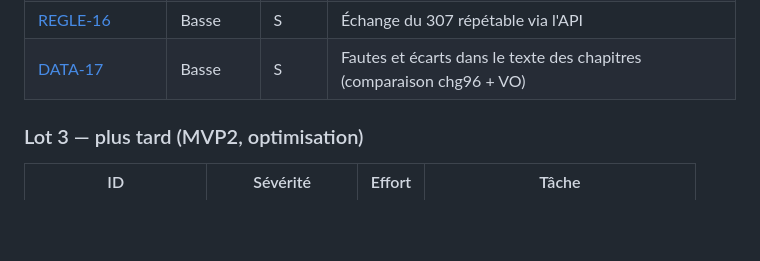
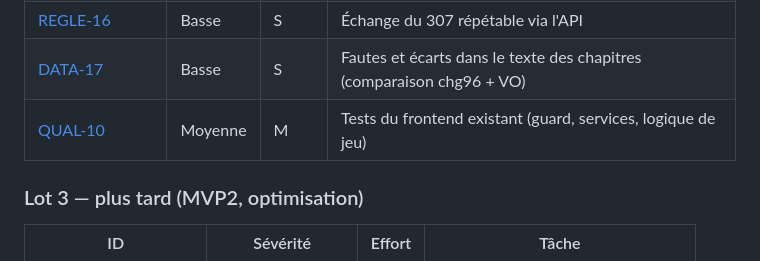
Before and after one commit to siwertzm/loup-solitaire-v2, a Markdown page: specs/README.md, the part around the change. Drawn GitHub-style; blank space fills up the shorter version.

Commit message:
specs : QUAL-10, tests du frontend existant
Co-Authored-By: Claude Opus 5.5 <noreply@anthropic.com>

```diff
--- a/specs/README.md
+++ b/specs/README.md
@@ -45,6 +45,7 @@ Une tâche = un dossier `lot-N/<ID>-<nom>/spec.md`, avec le problème, ce qu'il
 | [QUAL-08](lot-2/QUAL-08-textes-en-dur/spec.md) | Moyenne | S | Textes en dur ; messages du serveur affichés tels quels |
 | [REGLE-16](lot-2/REGLE-16-echange-unique/spec.md) | Basse | S | Échange du 307 répétable via l'API |
 | [DATA-17](lot-2/DATA-17-textes-du-livre/spec.md) | Basse | S | Fautes et écarts dans le texte des chapitres (comparaison chg96 + VO) |
+| [QUAL-10](lot-2/QUAL-10-tests-frontend/spec.md) | Moyenne | M | Tests du frontend existant (guard, services, logique de jeu) |
 
 ### Lot 3 — plus tard (MVP2, optimisation)
 
```
Also changed, not shown: 1 other file.
